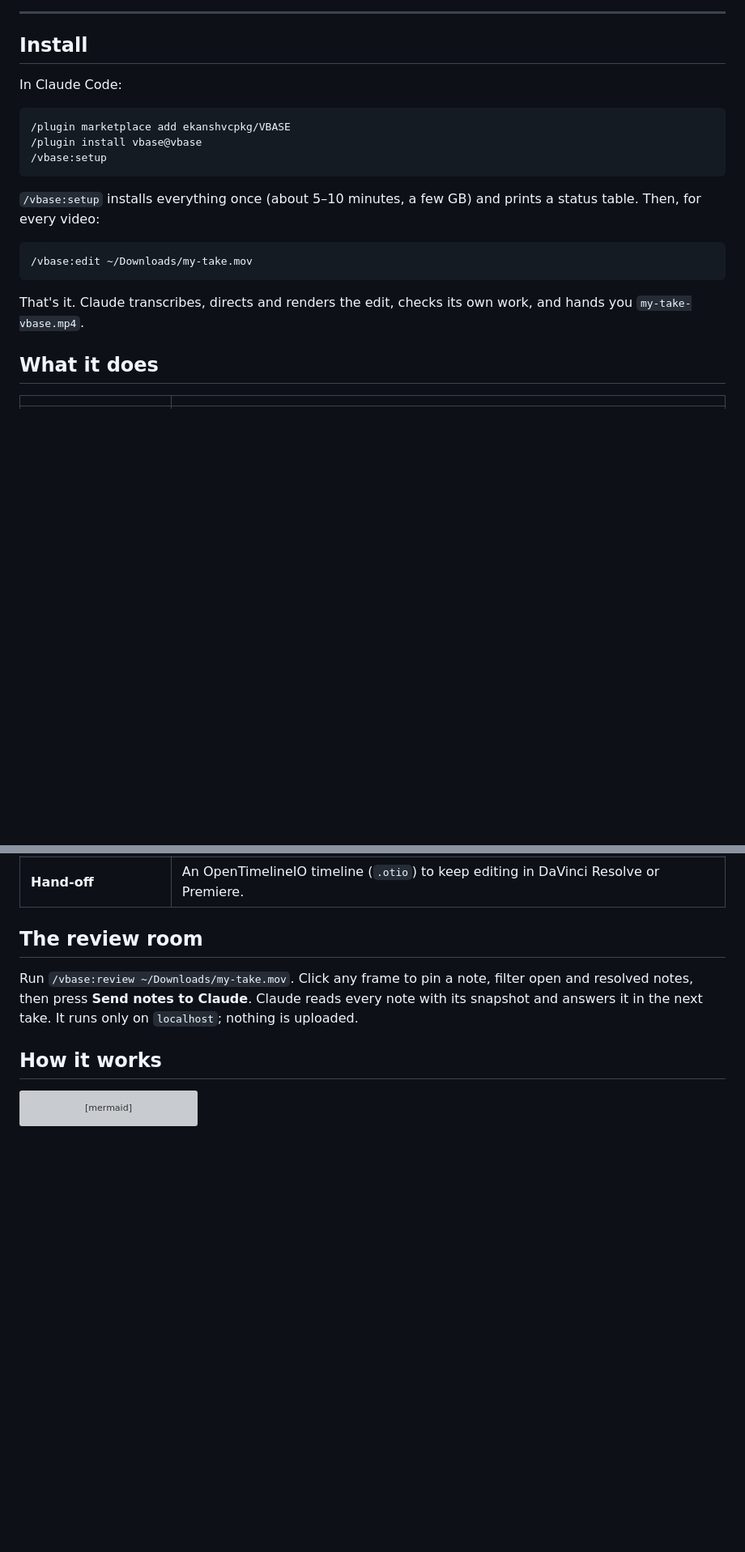
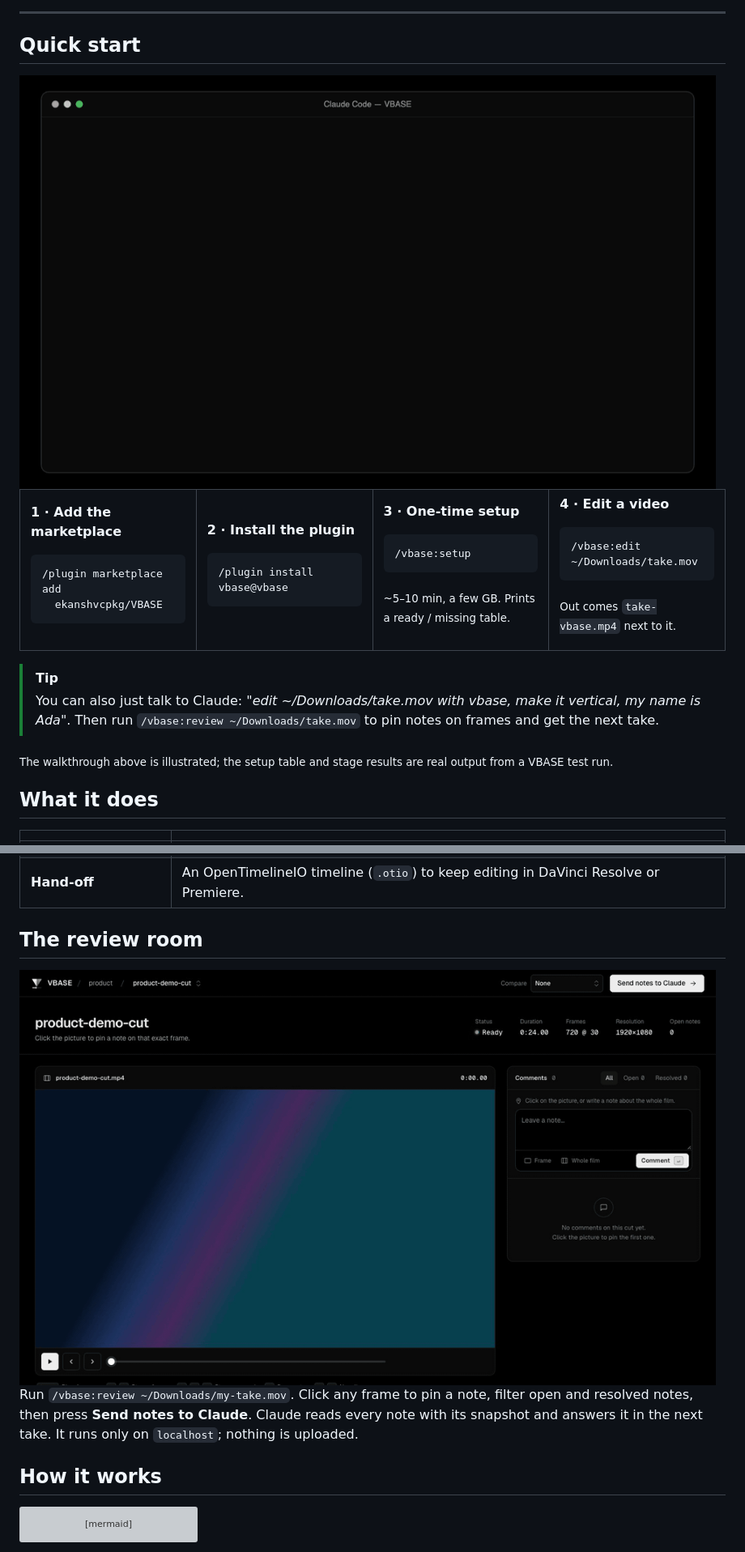
Before and after one commit to ekanshvcpkg/VBASE, a Markdown page: README.md, 2 parts joined by grey strips. Shown at 81% size. Drawn GitHub-style; pictures changed too: docs/images/vbase-install.gif (added), docs/images/vbase-review-room.gif (added); blank space fills up the shorter version; grey boxes are pictures that could not be loaded.

Commit message:
README: quick-start walkthrough GIF, four-step install, review-room GIF
- vbase-install.gif: add marketplace -> install -> setup table -> edit stages
  (setup table and stage results are real output from a test run)
- four-step install table with a tip for natural-language use
- vbase-review-room.gif: pin, comment, resolve, filter, send (neutral sample clip)

Co-Authored-By: Claude Opus 5.5 <noreply@anthropic.com>

````diff
--- a/README.md
+++ b/README.md
@@ -19,23 +19,61 @@ A Claude Code plugin that edits your talking-head videos: word-timed cuts, capti
 
 ---
 
-## Install
+## Quick start
 
-In Claude Code:
+<img src="docs/images/vbase-install.gif" width="860" alt="Terminal walkthrough: add the VBASE marketplace, install the plugin, run setup, then edit a video">
+
+<table>
+<tr>
+<td width="25%" valign="top">
+
+**1 · Add the marketplace**
 
 ```text
-/plugin marketplace add ekanshvcpkg/VBASE
+/plugin marketplace add
+  ekanshvcpkg/VBASE
+```
+
+</td>
+<td width="25%" valign="top">
+
+**2 · Install the plugin**
+
+```text
 /plugin install vbase@vbase
+```
+
+</td>
+<td width="25%" valign="top">
+
+**3 · One-time setup**
+
+```text
 /vbase:setup
 ```
 
-`/vbase:setup` installs everything once (about 5–10 minutes, a few GB) and prints a status table. Then, for every video:
+<sub>~5–10 min, a few GB. Prints a ready / missing table.</sub>
+
+</td>
+<td width="25%" valign="top">
+
+**4 · Edit a video**
 
 ```text
-/vbase:edit ~/Downloads/my-take.mov
+/vbase:edit ~/Downloads/take.mov
 ```
 
-That's it. Claude transcribes, directs and renders the edit, checks its own work, and hands you `my-take-vbase.mp4`.
+<sub>Out comes <code>take-vbase.mp4</code> next to it.</sub>
+
+</td>
+</tr>
+</table>
+
+> [!TIP]
+> You can also just talk to Claude: *"edit ~/Downloads/take.mov with vbase, make it vertical, my name is Ada"*.
+> Then run `/vbase:review ~/Downloads/take.mov` to pin notes on frames and get the next take.
+
+<sub>The walkthrough above is illustrated; the setup table and stage results are real output from a VBASE test run.</sub>
 
 ## What it does
 
@@ -53,6 +91,8 @@ That's it. Claude transcribes, directs and renders the edit, checks its own work
 
 
 ## The review room
+
+<img src="docs/images/vbase-review-room.gif" width="860" alt="Pinning a note on a frame, leaving a whole-film note, resolving a note and sending notes to Claude in the VBASE review room">
 
 Run `/vbase:review ~/Downloads/my-take.mov`. Click any frame to pin a note, filter open and resolved notes, then press **Send notes to Claude**. Claude reads every note with its snapshot and answers it in the next take. It runs only on `localhost`; nothing is uploaded.
 
````
